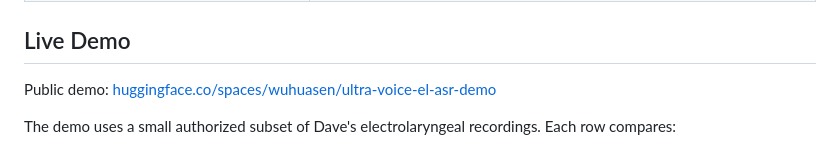
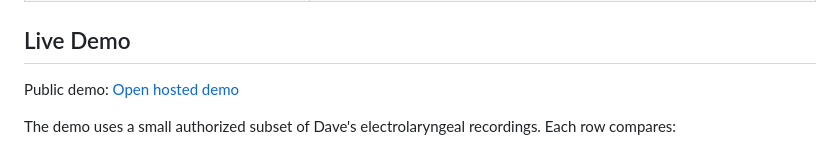
Before and after one commit to Huasen-666/speech-signal-processing-pipeline, a Markdown page: README.md, the part around the change. GitHub-like rendering.

Commit message:
Clean public demo link text

```diff
--- a/README.md
+++ b/README.md
@@ -26,7 +26,7 @@ Teaching machines to understand electrolaryngeal speech, where off-the-shelf ASR
 
 ## Live Demo
 
-Public demo: [huggingface.co/spaces/wuhuasen/ultra-voice-el-asr-demo](https://huggingface.co/spaces/wuhuasen/ultra-voice-el-asr-demo)
+Public demo: [Open hosted demo](https://huggingface.co/spaces/wuhuasen/ultra-voice-el-asr-demo)
 
 The demo uses a small authorized subset of Dave's electrolaryngeal recordings. Each row compares:
 
```
